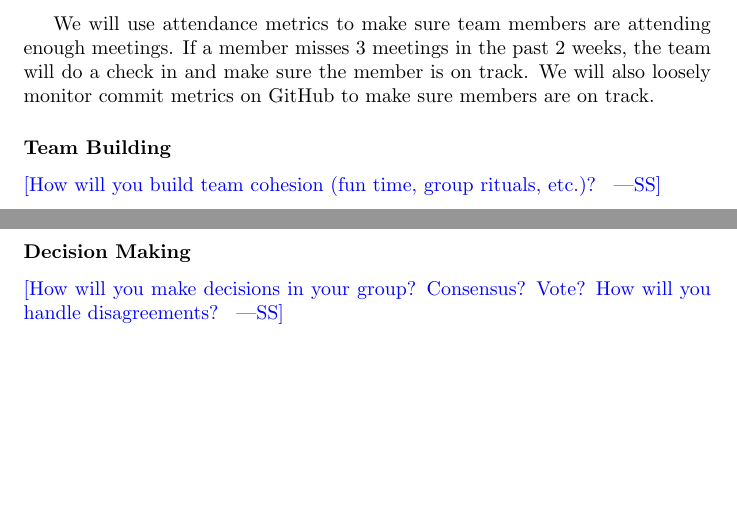
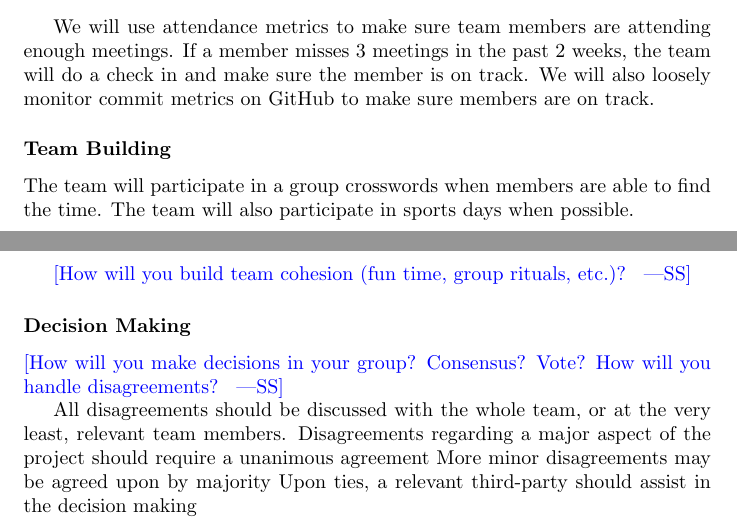
Before and after one commit to Nicholas-Fabugais-Inaba/Sandlot, a LaTeX document (docs/DevelopmentPlan/DevelopmentPlan.tex): two parts of pages 14 and 15 of 15, joined at a grey line, cut so that both start at the same text, the shorter picture padded with empty space. Compiled offline with pdfLaTeX.

Commit message:
added to team building and decision making

```diff
--- a/docs/DevelopmentPlan/DevelopmentPlan.tex
+++ b/docs/DevelopmentPlan/DevelopmentPlan.tex
@@ -559,6 +559,8 @@ check in and make sure the member is on track. We will also loosely monitor
 commit metrics on GitHub to make sure members are on track.
 
 \subsubsection*{Team Building}
+The team will participate in a group crosswords when members are able to find the time.
+The team will also participate in sports days when possible.
 
 \wss{How will you build team cohesion (fun time, group rituals, etc.)? }
 
@@ -567,4 +569,10 @@ commit metrics on GitHub to make sure members are on track.
 \wss{How will you make decisions in your group? Consensus?  Vote? How will you
 handle disagreements? }
 
+All disagreements should be discussed with the whole team, or at the very least, relevant team members.
+Disagreements regarding a major aspect of the project should require a unanimous agreement
+More minor disagreements may be agreed upon by majority
+Upon ties, a relevant third-party should assist in the decision making
+
+
 \end{document}
```
